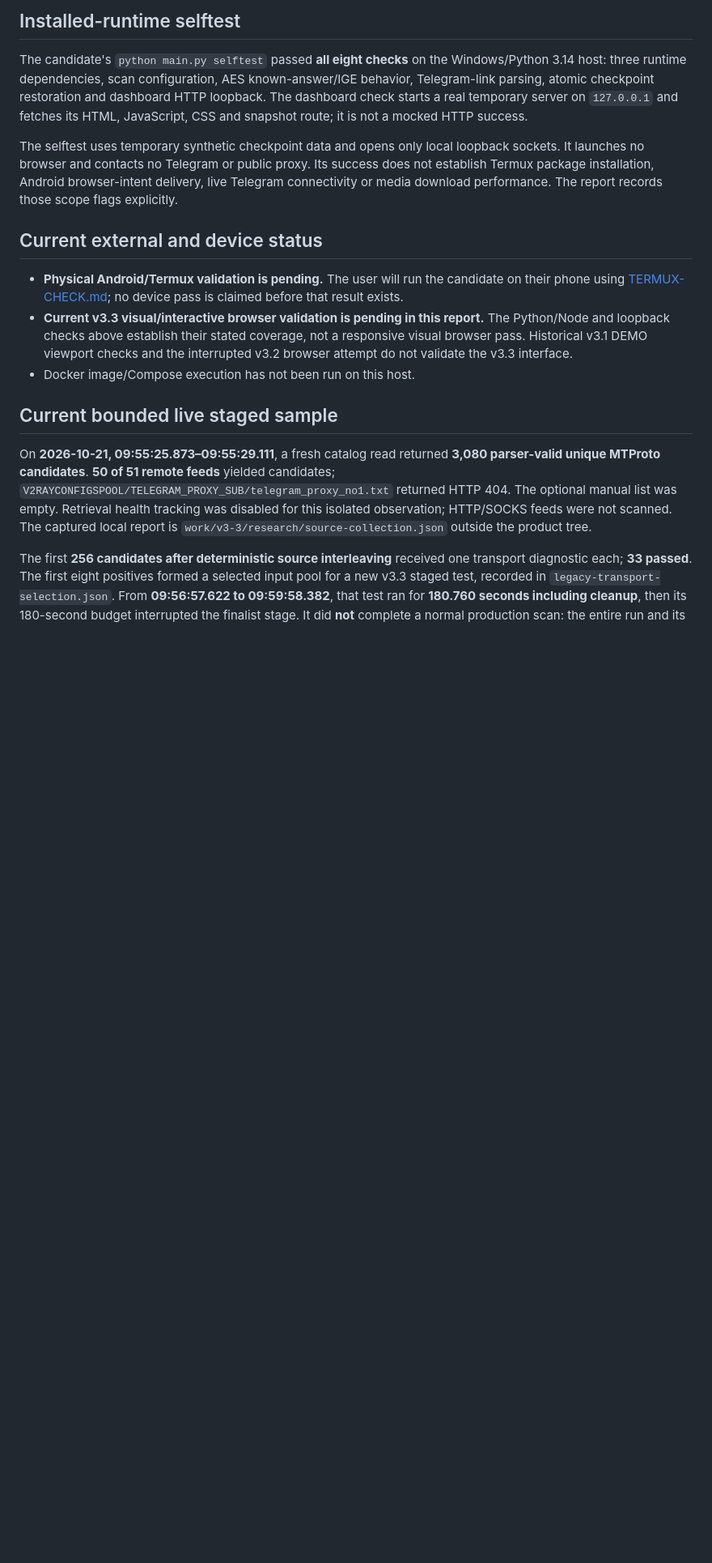
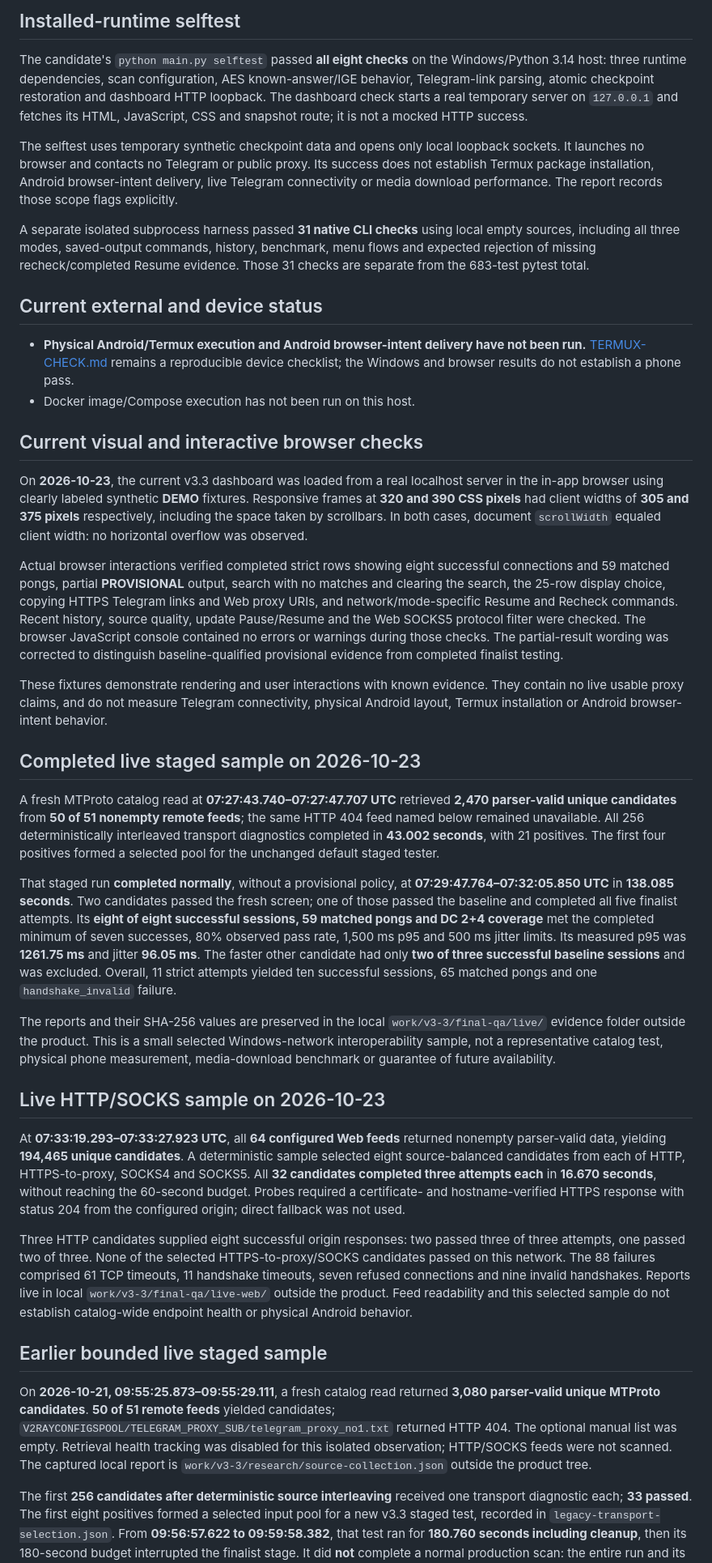
Before and after one commit to matinmt3/proxycl, a Markdown page: docs/TESTING.md, the part around one of its changes. Shown at 81% size. GitHub-like rendering; blank space fills up the shorter version.

Commit message:
Record final v3.3 regression, browser and live network validation

```diff
--- a/docs/TESTING.md
+++ b/docs/TESTING.md
@@ -40,13 +40,36 @@ The candidate's `python main.py selftest` passed **all eight checks** on the Win
 
 The selftest uses temporary synthetic checkpoint data and opens only local loopback sockets. It launches no browser and contacts no Telegram or public proxy. Its success does not establish Termux package installation, Android browser-intent delivery, live Telegram connectivity or media download performance. The report records those scope flags explicitly.
 
+A separate isolated subprocess harness passed **31 native CLI checks** using local empty sources, including all three modes, saved-output commands, history, benchmark, menu flows and expected rejection of missing recheck/completed Resume evidence. Those 31 checks are separate from the 683-test pytest total.
+
 ## Current external and device status
 
-- **Physical Android/Termux validation is pending.** The user will run the candidate on their phone using [TERMUX-CHECK.md](TERMUX-CHECK.md); no device pass is claimed before that result exists.
-- **Current v3.3 visual/interactive browser validation is pending in this report.** The Python/Node and loopback checks above establish their stated coverage, not a responsive visual browser pass. Historical v3.1 DEMO viewport checks and the interrupted v3.2 browser attempt do not validate the v3.3 interface.
+- **Physical Android/Termux execution and Android browser-intent delivery have not been run.** [TERMUX-CHECK.md](TERMUX-CHECK.md) remains a reproducible device checklist; the Windows and browser results do not establish a phone pass.
 - Docker image/Compose execution has not been run on this host.
 
-## Current bounded live staged sample
+## Current visual and interactive browser checks
+
+On **2026-10-23**, the current v3.3 dashboard was loaded from a real localhost server in the in-app browser using clearly labeled synthetic **DEMO** fixtures. Responsive frames at **320 and 390 CSS pixels** had client widths of **305 and 375 pixels** respectively, including the space taken by scrollbars. In both cases, document `scrollWidth` equaled client width: no horizontal overflow was observed.
+
+Actual browser interactions verified completed strict rows showing eight successful connections and 59 matched pongs, partial **PROVISIONAL** output, search with no matches and clearing the search, the 25-row display choice, copying HTTPS Telegram links and Web proxy URIs, and network/mode-specific Resume and Recheck commands. Recent history, source quality, update Pause/Resume and the Web SOCKS5 protocol filter were checked. The browser JavaScript console contained no errors or warnings during those checks. The partial-result wording was corrected to distinguish baseline-qualified provisional evidence from completed finalist testing.
+
+These fixtures demonstrate rendering and user interactions with known evidence. They contain no live usable proxy claims, and do not measure Telegram connectivity, physical Android layout, Termux installation or Android browser-intent behavior.
+
+## Completed live staged sample on 2026-10-23
+
+A fresh MTProto catalog read at **07:27:43.740–07:27:47.707 UTC** retrieved **2,470 parser-valid unique candidates** from **50 of 51 nonempty remote feeds**; the same HTTP 404 feed named below remained unavailable. All 256 deterministically interleaved transport diagnostics completed in **43.002 seconds**, with 21 positives. The first four positives formed a selected pool for the unchanged default staged tester.
+
+That staged run **completed normally**, without a provisional policy, at **07:29:47.764–07:32:05.850 UTC** in **138.085 seconds**. Two candidates passed the fresh screen; one of those passed the baseline and completed all five finalist attempts. Its **eight of eight successful sessions, 59 matched pongs and DC 2+4 coverage** met the completed minimum of seven successes, 80% observed pass rate, 1,500 ms p95 and 500 ms jitter limits. Its measured p95 was **1261.75 ms** and jitter **96.05 ms**. The faster other candidate had only **two of three successful baseline sessions** and was excluded. Overall, 11 strict attempts yielded ten successful sessions, 65 matched pongs and one `handshake_invalid` failure.
+
+The reports and their SHA-256 values are preserved in the local `work/v3-3/final-qa/live/` evidence folder outside the product. This is a small selected Windows-network interoperability sample, not a representative catalog test, physical phone measurement, media-download benchmark or guarantee of future availability.
+
+## Live HTTP/SOCKS sample on 2026-10-23
+
+At **07:33:19.293–07:33:27.923 UTC**, all **64 configured Web feeds** returned nonempty parser-valid data, yielding **194,465 unique candidates**. A deterministic sample selected eight source-balanced candidates from each of HTTP, HTTPS-to-proxy, SOCKS4 and SOCKS5. All **32 candidates completed three attempts each** in **16.670 seconds**, without reaching the 60-second budget. Probes required a certificate- and hostname-verified HTTPS response with status 204 from the configured origin; direct fallback was not used.
+
+Three HTTP candidates supplied eight successful origin responses: two passed three of three attempts, one passed two of three. None of the selected HTTPS-to-proxy/SOCKS candidates passed on this network. The 88 failures comprised 61 TCP timeouts, 11 handshake timeouts, seven refused connections and nine invalid handshakes. Reports live in local `work/v3-3/final-qa/live-web/` outside the product. Feed readability and this selected sample do not establish catalog-wide endpoint health or physical Android behavior.
+
+## Earlier bounded live staged sample
 
 On **2026-10-21, 09:55:25.873–09:55:29.111**, a fresh catalog read returned **3,080 parser-valid unique MTProto candidates**. **50 of 51 remote feeds** yielded candidates; `V2RAYCONFIGSPOOL/TELEGRAM_PROXY_SUB/telegram_proxy_no1.txt` returned HTTP 404. The optional manual list was empty. Retrieval health tracking was disabled for this isolated observation; HTTP/SOCKS feeds were not scanned. The captured local report is `work/v3-3/research/source-collection.json` outside the product tree.
 
```
Also changed, not shown: other parts of docs/TESTING.md (+4 -4 lines), CHANGELOG.md (+2 -1 lines).
